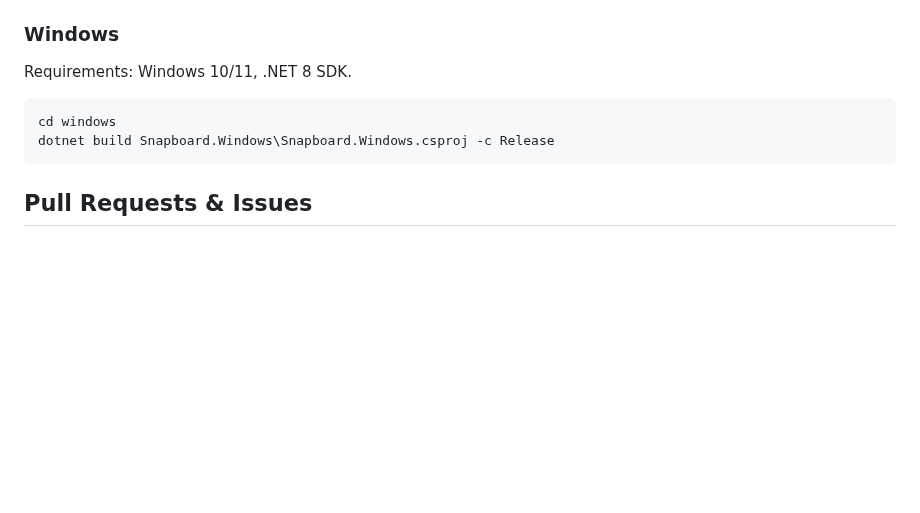
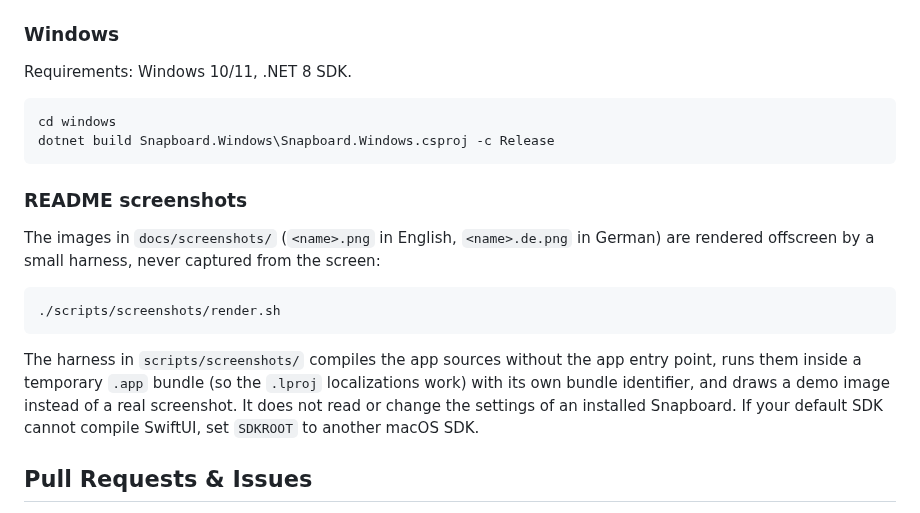
Before and after one commit to leonatwork/snapboard, a Markdown page: CONTRIBUTING.md, the part around the change. GitHub-like rendering; blank space fills up the shorter version.

````diff
--- a/CONTRIBUTING.md
+++ b/CONTRIBUTING.md
@@ -25,6 +25,17 @@ cd windows
 dotnet build Snapboard.Windows\Snapboard.Windows.csproj -c Release
 ```
 
+### README screenshots
+The images in `docs/screenshots/` (`<name>.png` in English, `<name>.de.png` in German) are rendered
+offscreen by a small harness, never captured from the screen:
+```bash
+./scripts/screenshots/render.sh
+```
+The harness in `scripts/screenshots/` compiles the app sources without the app entry point, runs them
+inside a temporary `.app` bundle (so the `.lproj` localizations work) with its own bundle identifier,
+and draws a demo image instead of a real screenshot. It does not read or change the settings of an
+installed Snapboard. If your default SDK cannot compile SwiftUI, set `SDKROOT` to another macOS SDK.
+
 ## Pull Requests & Issues
 - Keep PRs focused and well-scoped.
 - Ensure macOS and Windows builds pass cleanly in CI.
````
Also changed, not shown: README.de.md (+4 -4 lines), README.md (+4 -4 lines), docs/screenshots/editor.de.png (added), docs/screenshots/editor.png, docs/screenshots/settings.de.png (added), docs/screenshots/settings.png, 3 other files.
